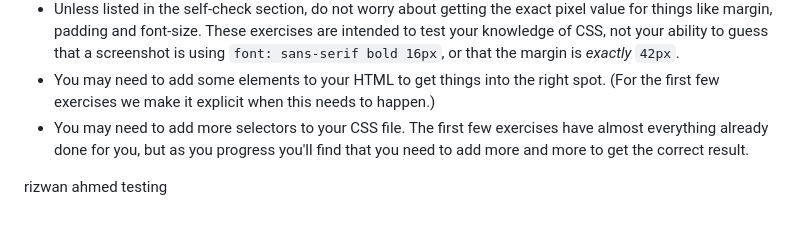
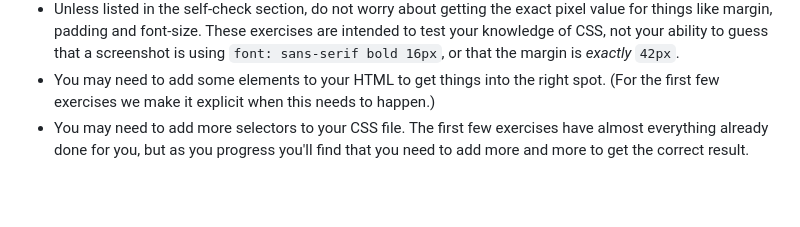
Before and after one commit to oweii11/css_exercise_solved, a Markdown page: README.md, the part around the change. GitHub-like rendering; blank space fills up the shorter version.

```diff
--- a/README.md
+++ b/README.md
@@ -27,5 +27,3 @@ If you have a suggestion to improve an exercise, an idea for a new exercise, or
 - Unless listed in the self-check section, do not worry about getting the exact pixel value for things like margin, padding and font-size. These exercises are intended to test your knowledge of CSS, not your ability to guess that a screenshot is using `font: sans-serif bold 16px`, or that the margin is _exactly_ `42px`.
 - You may need to add some elements to your HTML to get things into the right spot. (For the first few exercises we make it explicit when this needs to happen.)
 - You may need to add more selectors to your CSS file. The first few exercises have almost everything already done for you, but as you progress you'll find that you need to add more and more to get the correct result.
-
-rizwan ahmed testing
```
